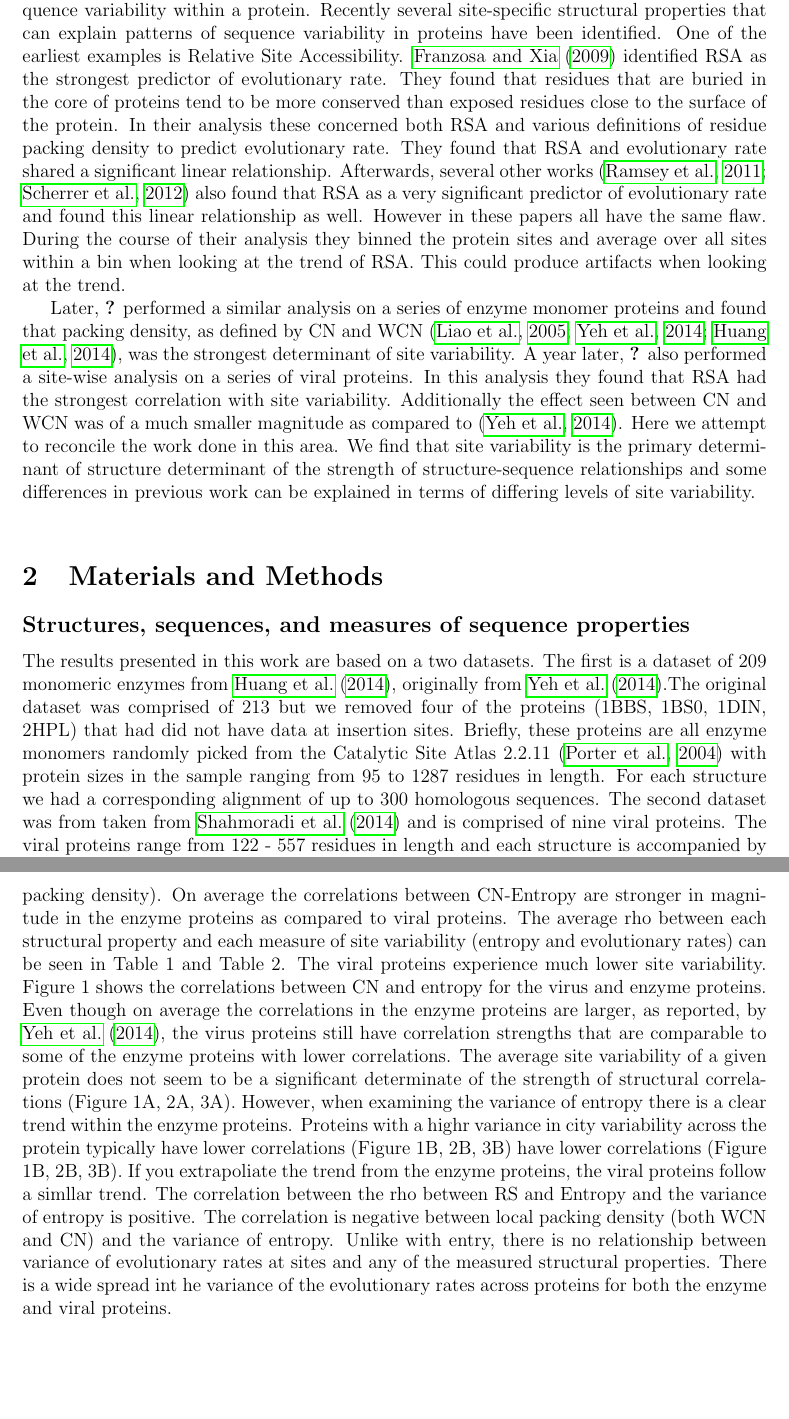
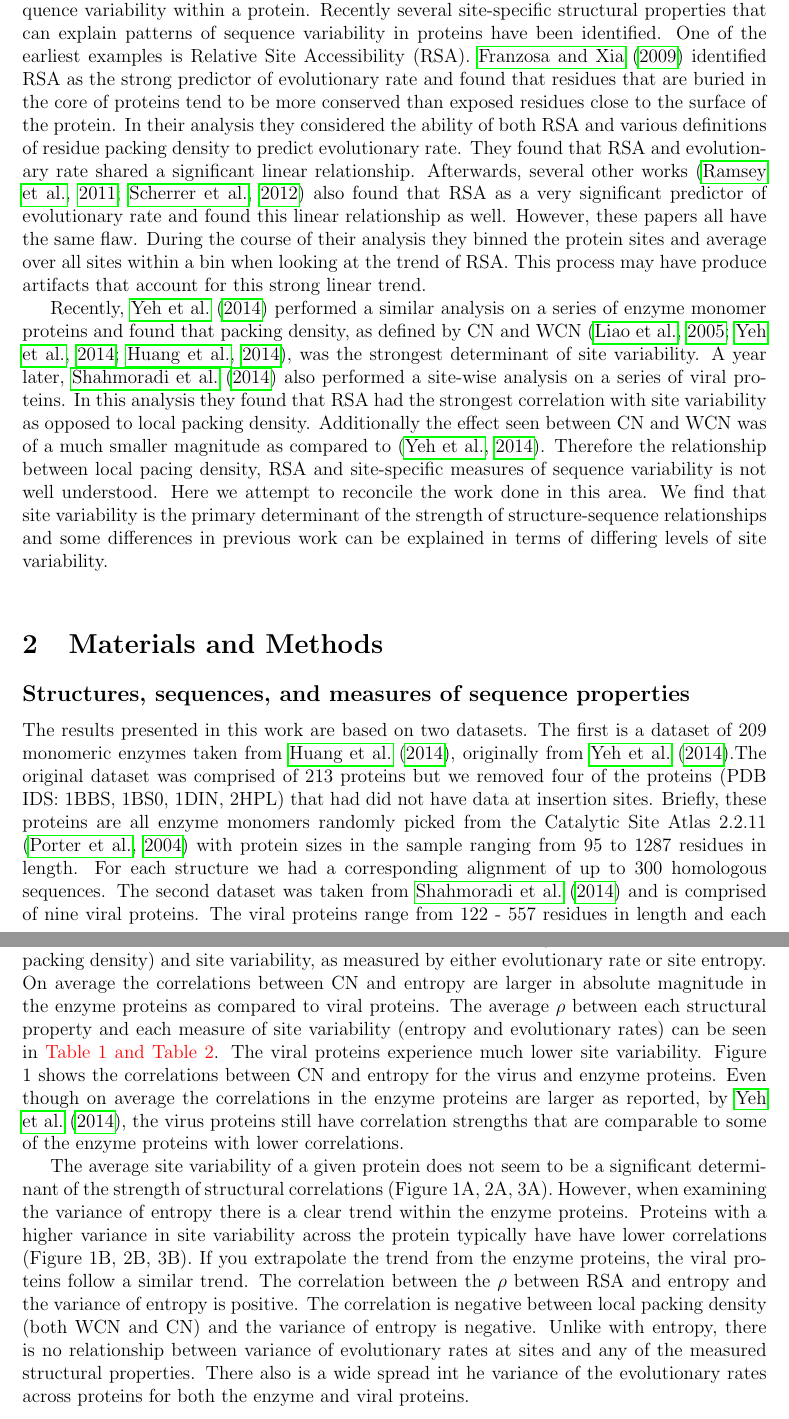
Before and after one commit to wilkelab/rate_variability_variation, a LaTeX paper (manuscript/manuscript.tex): two parts of pages 2 and 4 of 8, joined at a grey line, cut so that both start at the same text, the shorter picture padded with empty space. Compiled offline with pdfLaTeX.

Commit message:
Manuscript edits

```diff
--- a/manuscript/manuscript.tex
+++ b/manuscript/manuscript.tex
@@ -31,7 +31,7 @@
 
 \graphicspath{{../figures/}}
 
-\title{Sequence variability as the main determinant of sequence-structure relationships}
+\title{Variation in site entropy explains differences in structure-sequence relationships of proteins}
 \author{Amir Shahmoradi$^1$, Eleisha L. Jackson$^2$, Claus O. Wilke$^{2*}$}
 \begin{document}
 
@@ -70,15 +70,14 @@ Recent work has shown that structural properties are capable of predicting site-
 \section{Introduction}
 \label{sec:intro}
 
-Proteins are subject to a number of biophysical and functional constraints \citep{Scherreretal2012, Wilkeetal2010}. These constraints result site-specific patterns of sequence variability within a protein. Recently several site-specific structural properties that can explain patterns of sequence variability in proteins have been identified. One of the earliest examples is Relative Site Accessibility. \cite{Fransozaetal2009} identified RSA as the strongest predictor of evolutionary rate. They found that residues that are buried in the core of proteins tend to be more conserved than exposed residues close to the surface of the protein. In their analysis these concerned both RSA and various definitions of residue packing density to predict evolutionary rate. They found that RSA and evolutionary rate shared a significant linear relationship. Afterwards, several other works \citep{Ramseyetal2011, Scherreretal2012} also found that RSA as a very significant predictor of evolutionary rate and found this linear relationship as well. However in these papers all have the same flaw. During the course of their analysis they binned the protein sites and average over all sites within a bin when looking at the trend of RSA. This could produce artifacts when looking at the trend. \\
-\indent Later, \cite{Yehetal} performed a similar analysis on a series of enzyme monomer proteins and found that packing density, as defined by CN and WCN \citep{Liaoetal2005, Yehetal2014, Huangetal2014}, was the strongest determinant of site variability. A year later, \cite{Sharamoradietal} also performed a site-wise analysis on a series of viral proteins. In this analysis they found that RSA had the strongest correlation with site variability. Additionally the effect seen between CN and WCN was of a much smaller magnitude as compared to \citep{Yehetal2014}. Here we attempt to reconcile the work done in this area. We find that site variability is the primary determinant of structure determinant of the strength of structure-sequence relationships and some differences in previous work can be explained in terms of differing levels of site variability. \\
-
+Proteins are subject to a number of biophysical and functional constraints \citep{Scherreretal2012, Wilkeetal2010}. These constraints result site-specific patterns of sequence variability within a protein. Recently several site-specific structural properties that can explain patterns of sequence variability in proteins have been identified. One of the earliest examples is Relative Site Accessibility (RSA). \cite{Fransozaetal2009} identified RSA as the strong predictor of evolutionary rate and found that residues that are buried in the core of proteins tend to be more conserved than exposed residues close to the surface of the protein. In their analysis they considered the ability of both RSA and various definitions of residue packing density to predict evolutionary rate. They found that RSA and evolutionary rate shared a significant linear relationship. Afterwards, several other works \citep{Ramseyetal2011, Scherreretal2012} also found that RSA as a very significant predictor of evolutionary rate and found this linear relationship as well. However, these papers all have the same flaw. During the course of their analysis they binned the protein sites and average over all sites within a bin when looking at the trend of RSA. This process may have produce artifacts that account for this strong linear trend. \\
+\indent Recently, \cite{Yehetal2014} performed a similar analysis on a series of enzyme monomer proteins and found that packing density, as defined by CN and WCN \citep{Liaoetal2005, Yehetal2014, Huangetal2014}, was the strongest determinant of site variability.  A year later, \cite{Shahmoradietal2014} also performed a site-wise analysis on a series of viral proteins. In this analysis they found that RSA had the strongest correlation with site variability as opposed to local packing density. Additionally the effect seen between CN and WCN was of a much smaller magnitude as compared to \citep{Yehetal2014}. Therefore the relationship between local pacing density, RSA and site-specific measures of sequence variability is not well understood. Here we attempt to reconcile the work done in this area. We find that site variability is the primary determinant of the strength of structure-sequence relationships and some differences in previous work can be explained in terms of differing levels of site variability. \\
 
 \section{Materials and Methods}
 \label{sec:mam}
 
     \subsection*{Structures, sequences, and measures of sequence properties }
-    The results presented in this work are based on a two datasets. The first is a dataset of $209$ monomeric enzymes from \cite{Huangetal2014}, originally from \cite{Yehetal2014}.The original dataset was comprised of $213$ but we removed four of the proteins (1BBS, 1BS0, 1DIN, 2HPL) that had did not have data at insertion sites. Briefly, these proteins are all enzyme monomers   randomly picked from the Catalytic Site Atlas $2.2.11$ \citep{Porteretal2004} with protein sizes in the sample ranging from $95$ to $1287$ residues in length. For each structure we had a corresponding alignment of up to 300 homologous sequences.  The second dataset was from taken from \cite{Shahmoradietal2014} and is comprised of nine viral proteins. The viral proteins range from 122 - 557 residues in length and each structure is accompanied by a sequence alignment of up to 2362 homologous sequences. Sequence alignments for both datasets constructed using amino-acid sequences with MAFFT \citep{Katohetal2002, Katohetal2005}, specifying the auto flag to select the optimal algorithm for the given data set.The alignments were then used to calculate the site-specific evolutionary rates for each individual protein in both datasets. To do so, we relied on two independent methods of measuring sequence variability measure. First, we calculated the Shannon entropy ($H_i$) -- the sequence entropy, hereafter abbreviated as {\it seqent} -- at each alignment column $i$:
+    The results presented in this work are based on two datasets. The first is a dataset of $209$ monomeric enzymes taken from \cite{Huangetal2014}, originally from \cite{Yehetal2014}.The original dataset was comprised of $213$ proteins but we removed four of the proteins (PDB IDS: 1BBS, 1BS0, 1DIN, 2HPL) that had did not have data at insertion sites. Briefly, these proteins are all enzyme monomers   randomly picked from the Catalytic Site Atlas $2.2.11$ \citep{Porteretal2004} with protein sizes in the sample ranging from $95$ to $1287$ residues in length. For each structure we had a corresponding alignment of up to 300 homologous sequences.  The second dataset was taken from \cite{Shahmoradietal2014} and is comprised of nine viral proteins. The viral proteins range from 122 - 557 residues in length and each structure is accompanied by a sequence alignment of up to 2362 homologous sequences. Sequence alignments for both datasets were constructed by aligning the amino-acid sequences using the alignment software MAFFT \citep{Katohetal2002, Katohetal2005}, specifying the auto flag to select the optimal algorithm for the given data set. The alignments were then used to calculate the site-specific measures of sequence variability for each individual protein in both datasets. To do so, we relied on two independent methods of measuring sequence variability. First, we calculated the Shannon entropy ($H_i$) -- the sequence entropy at each alignment column $i$:
     \begin{equation}
         \label{eqn:shannon}
         H_i = -\sum_j P_{ij}\ln P_{ij}
@@ -103,7 +101,9 @@ All data and analysis scripts required to reproduce the work are publicly availa
 \section{Results}
 \label{sec:results}
 
-We calculate the strength between the structural properties and site variability by calculating the Spearman correlation between the structural property (solvent exposure and local packing density). On average the correlations between CN-Entropy are stronger in magnitude in the enzyme proteins as compared to viral proteins. The average rho between each structural property and each measure of site variability (entropy and evolutionary rates) can be seen in Table 1 and Table 2. The viral proteins experience much lower site variability. Figure 1 shows the correlations between CN and entropy for the virus and enzyme proteins. Even though on average the correlations in the enzyme proteins are larger, as reported, by \cite{Yehetal2014}, the virus proteins still have correlation strengths that are comparable to some of the enzyme proteins with lower correlations. The average site variability of a given protein does not seem to be a significant determinate of the strength of structural correlations (Figure 1A, 2A, 3A). However, when examining the variance of entropy there is a clear trend within the enzyme proteins. Proteins with a highr variance in city variability across the protein typically have lower correlations (Figure 1B, 2B, 3B) have lower correlations (Figure 1B, 2B, 3B). If you extrapoliate the trend from the enzyme proteins, the viral proteins follow a simllar trend. The correlation between the rho between RS and Entropy and the variance of entropy is positive. The correlation is negative between local packing density (both WCN and CN) and the variance of entropy. Unlike with entry, there is no relationship between variance of evolutionary rates at sites and any of the measured structural properties. There is a wide spread int he variance of the evolutionary rates across proteins for both the enzyme and viral proteins.
+We calculate the strength between the structural properties and site variability by calculating the Spearman correlation, $\rho$,  between the structural property (solvent exposure and local packing density) and site variability, as measured by either evolutionary rate or site entropy. On average the correlations between CN and entropy are larger in absolute magnitude in the enzyme proteins as compared to viral proteins. The average $\rho$ between each structural property and each measure of site variability (entropy and evolutionary rates) can be seen in {\color{red}Table 1 and Table 2}. The viral proteins experience much lower site variability. Figure 1 shows the correlations between CN and entropy for the virus and enzyme proteins. Even though on average the correlations in the enzyme proteins are larger as reported, by \cite{Yehetal2014}, the virus proteins still have correlation strengths that are comparable to some of the enzyme proteins with lower correlations.
+
+\indent  The average site variability of a given protein does not seem to be a significant determinant of the strength of structural correlations (Figure 1A, 2A, 3A). However, when examining the variance of entropy there is a clear trend within the enzyme proteins.  Proteins with a higher variance in site variability across the protein typically have have lower correlations (Figure 1B, 2B, 3B). If you extrapolate the trend from the enzyme proteins, the viral proteins follow a similar trend. The correlation between the $\rho$ between RSA and entropy and the variance of entropy is positive. The correlation is negative between local packing density (both WCN and CN) and the variance of entropy is negative. Unlike with entropy, there is no relationship between variance of evolutionary rates at sites and any of the measured structural properties. There also is a wide spread int he variance of the evolutionary rates across proteins for both the enzyme and viral proteins.
 
 
 \section{Discussion}
```
Also changed, not shown: manuscript/manuscript.tex (11 more changed lines), 1 other file.
